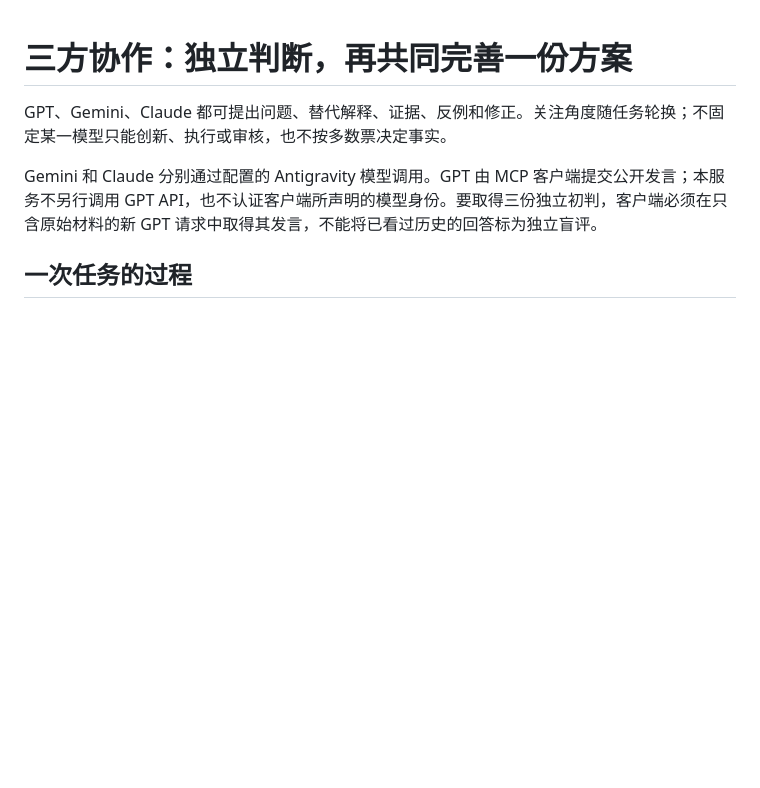
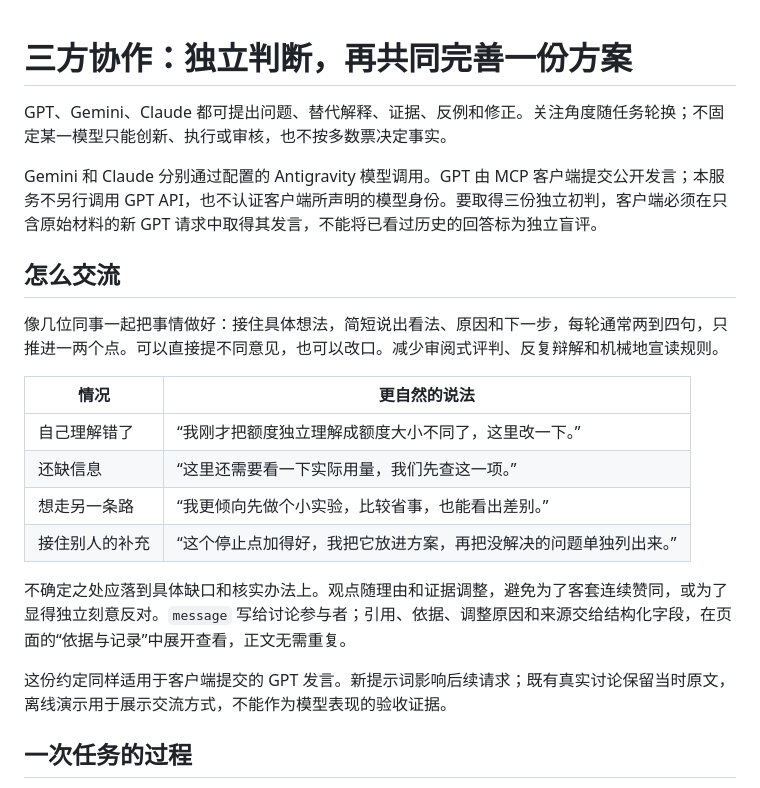
Before and after one commit to horizonmax11-sketch/agy-observer-mcp, a Markdown page: docs/council.md, the part around the change. Rendered like a GitHub page; blank space fills up the shorter version.

```diff
--- a/docs/council.md
+++ b/docs/council.md
@@ -3,6 +3,21 @@
 GPT、Gemini、Claude 都可提出问题、替代解释、证据、反例和修正。关注角度随任务轮换；不固定某一模型只能创新、执行或审核，也不按多数票决定事实。
 
 Gemini 和 Claude 分别通过配置的 Antigravity 模型调用。GPT 由 MCP 客户端提交公开发言；本服务不另行调用 GPT API，也不认证客户端所声明的模型身份。要取得三份独立初判，客户端必须在只含原始材料的新 GPT 请求中取得其发言，不能将已看过历史的回答标为独立盲评。
+
+## 怎么交流
+
+像几位同事一起把事情做好：接住具体想法，简短说出看法、原因和下一步，每轮通常两到四句，只推进一两个点。可以直接提不同意见，也可以改口。减少审阅式评判、反复辩解和机械地宣读规则。
+
+| 情况 | 更自然的说法 |
+| --- | --- |
+| 自己理解错了 | “我刚才把额度独立理解成额度大小不同了，这里改一下。” |
+| 还缺信息 | “这里还需要看一下实际用量，我们先查这一项。” |
+| 想走另一条路 | “我更倾向先做个小实验，比较省事，也能看出差别。” |
+| 接住别人的补充 | “这个停止点加得好，我把它放进方案，再把没解决的问题单独列出来。” |
+
+不确定之处应落到具体缺口和核实办法上。观点随理由和证据调整，避免为了客套连续赞同，或为了显得独立刻意反对。`message` 写给讨论参与者；引用、依据、调整原因和来源交给结构化字段，在页面的“依据与记录”中展开查看，正文无需重复。
+
+这份约定同样适用于客户端提交的 GPT 发言。新提示词影响后续请求；既有真实讨论保留当时原文，离线演示用于展示交流方式，不能作为模型表现的验收证据。
 
 ## 一次任务的过程
 
```
Also changed, not shown: README.md (+3 -1 lines), docs/collaboration.png, 6 other files.
